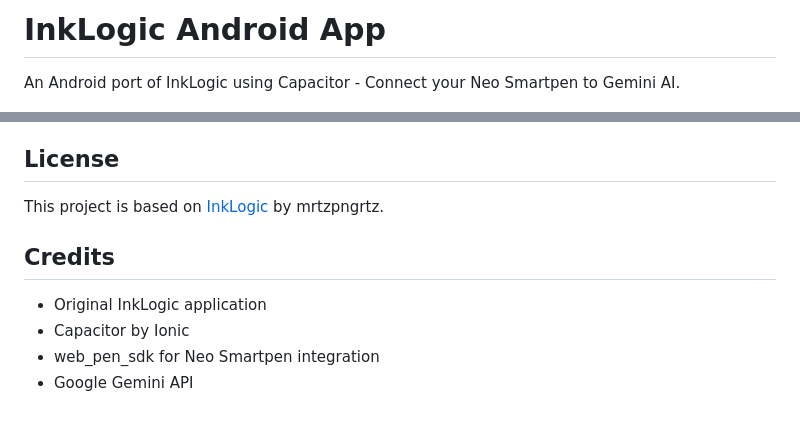
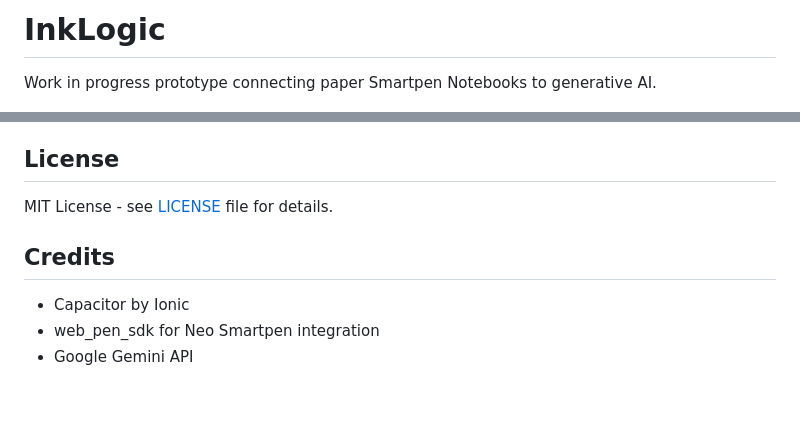
Before and after one commit to mrtzpngrtz/InkLogic, a Markdown page: README.md, 2 parts joined by grey strips. Rendered like a GitHub page.

Commit message:
Update README description and remove redundant references

```diff
--- a/README.md
+++ b/README.md
@@ -1,6 +1,6 @@
-# InkLogic Android App
+# InkLogic
 
-An Android port of InkLogic using Capacitor - Connect your Neo Smartpen to Gemini AI.
+Work in progress prototype connecting paper Smartpen Notebooks to generative AI.
 
 ![InkLogic Screenshot](screenshot.png)
 
@@ -181,11 +181,10 @@ npm run build
 
 ## License
 
-This project is based on [InkLogic](https://github.com/mrtzpngrtz/InkLogic) by mrtzpngrtz.
+MIT License - see [LICENSE](LICENSE) file for details.
 
 ## Credits
 
-- Original InkLogic application
 - Capacitor by Ionic
 - web_pen_sdk for Neo Smartpen integration
 - Google Gemini API
```
